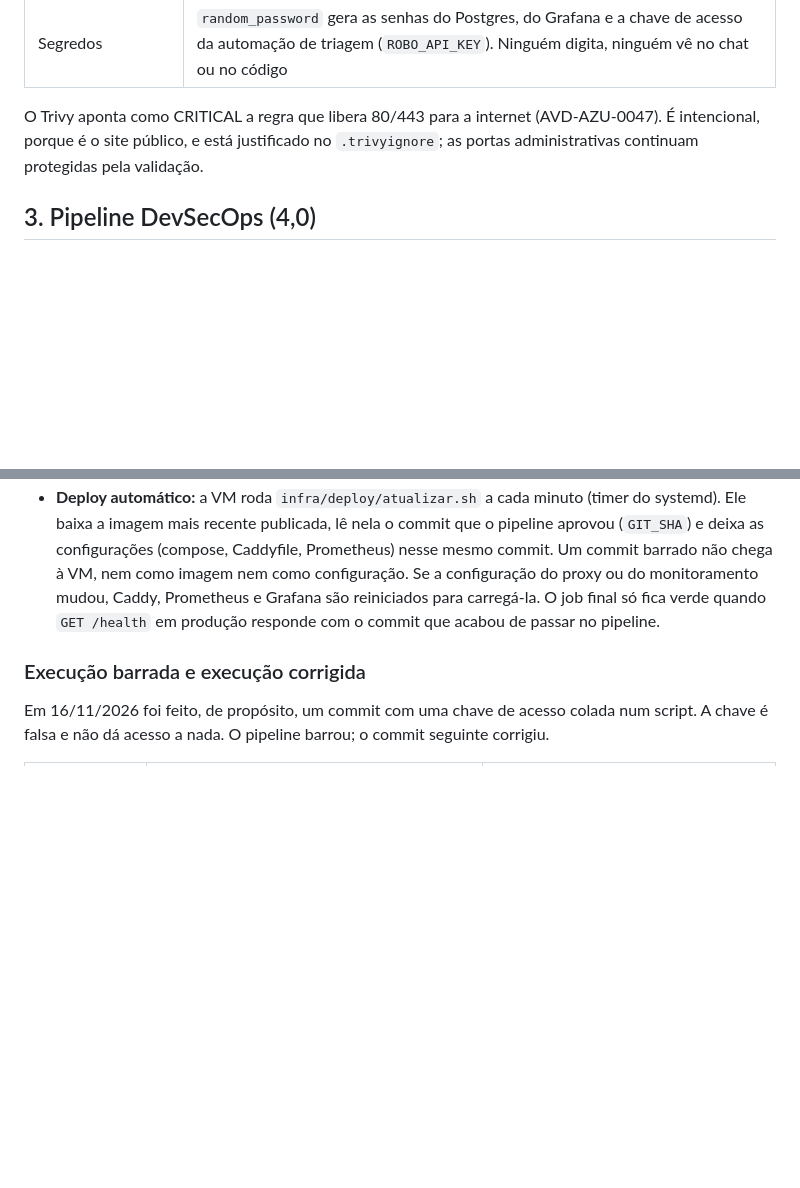
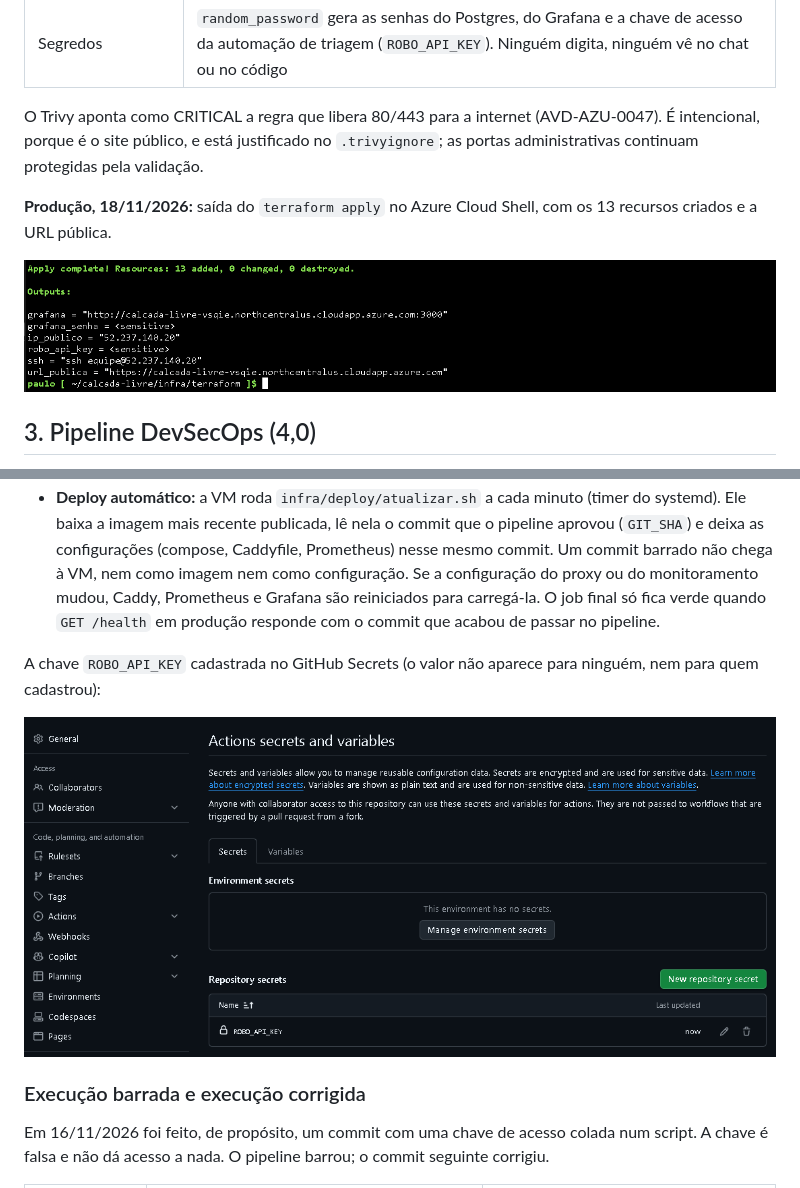
Before and after one commit to CarlosGanzerli/calcada-livre, a Markdown page: docs/devsecops.md, 2 parts joined by grey strips. Rendered like a GitHub page; pictures changed too: docs/evidencias/01-terraform-apply.png (added), docs/evidencias/02-github-secrets.png (added); blank space fills up the shorter version.

Commit message:
Evidências de produção: terraform apply e GitHub Secrets

```diff
--- a/docs/devsecops.md
+++ b/docs/devsecops.md
@@ -28,6 +28,10 @@ Terraform com o provedor `azurerm` cria grupo de recursos, rede virtual, sub-red
 
 O Trivy aponta como CRITICAL a regra que libera 80/443 para a internet (AVD-AZU-0047). É intencional, porque é o site público, e está justificado no `.trivyignore`; as portas administrativas continuam protegidas pela validação.
 
+**Produção, 18/11/2026:** saída do `terraform apply` no Azure Cloud Shell, com os 13 recursos criados e a URL pública.
+
+![Saída do terraform apply: 13 recursos criados](evidencias/01-terraform-apply.png)
+
 ## 3. Pipeline DevSecOps (4,0)
 
 Arquivo: `.github/workflows/devsecops.yml`. Roda a cada push e pull request. As cinco verificações rodam em paralelo, e a imagem só é publicada se todas passarem.
@@ -40,6 +44,10 @@ Arquivo: `.github/workflows/devsecops.yml`. Roda a cada push e pull request. As
 - **Terraform** confere a formatação, valida a configuração (`terraform validate`) e roda os testes da infraestrutura (`terraform test`): `admin_cidr = 0.0.0.0/0` tem de ser recusado, e SSH e Grafana só podem aceitar o IP da equipe.
 - **Segredos no GitHub Secrets:** `ROBO_API_KEY` (usada no teste de fumaça para provar que a autenticação funciona em produção sem alterar dados). A publicação no GHCR usa o `GITHUB_TOKEN` temporário do próprio Actions. A URL fica em *Variables* (`MVP_URL`), porque não é segredo.
 - **Deploy automático:** a VM roda `infra/deploy/atualizar.sh` a cada minuto (timer do systemd). Ele baixa a imagem mais recente publicada, lê nela o commit que o pipeline aprovou (`GIT_SHA`) e deixa as configurações (compose, Caddyfile, Prometheus) nesse mesmo commit. Um commit barrado não chega à VM, nem como imagem nem como configuração. Se a configuração do proxy ou do monitoramento mudou, Caddy, Prometheus e Grafana são reiniciados para carregá-la. O job final só fica verde quando `GET /health` em produção responde com o commit que acabou de passar no pipeline.
+
+A chave `ROBO_API_KEY` cadastrada no GitHub Secrets (o valor não aparece para ninguém, nem para quem cadastrou):
+
+![GitHub Secrets do repositório com a chave ROBO_API_KEY](evidencias/02-github-secrets.png)
 
 ### Execução barrada e execução corrigida
 
```
Also changed, not shown: docs/arquitetura.png.
